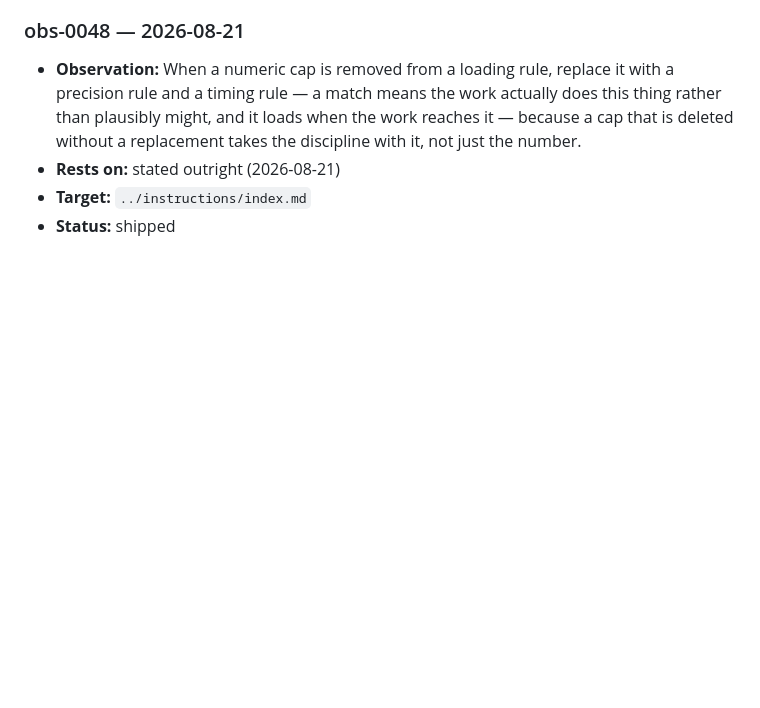
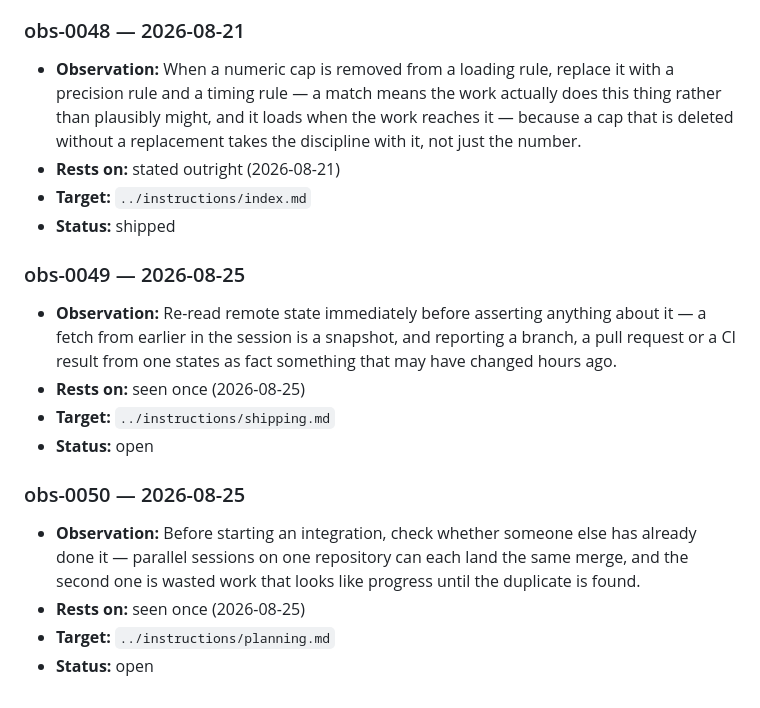
Before and after one commit to DhavalW/nerdbrain, a Markdown page: memory/observations.md, the part around the change. GitHub-like rendering; blank space fills up the shorter version.

Commit message:
Ledger: two entries from a stale-state misreport
Both came out of getting the nerdbrain repo state wrong in conversation: I
reported a branch as unmerged with no pull request when a parallel session had
already merged the same integration sixteen minutes after the previous one,
because I was reading a fetch several hours old and never re-read before
asserting.

- Re-read remote state immediately before asserting anything about it.
- Before starting an integration, check whether someone else has already done it.

Both at `open` — they govern nothing until approved, which is the point of
recording them without asking.

Gate green.

Co-Authored-By: Claude Opus 5 <noreply@anthropic.com>
Claude-Session: https://claude.ai/code/session_01Jv4zNQ2fQrw2ZvhMdC1NSm

```diff
--- a/memory/observations.md
+++ b/memory/observations.md
@@ -288,3 +288,19 @@ starting state, not a broken one.
 - **Rests on:** stated outright (2026-08-21)
 - **Target:** `../instructions/index.md`
 - **Status:** shipped
+
+### obs-0049 — 2026-08-25
+- **Observation:** Re-read remote state immediately before asserting anything about it — a
+  fetch from earlier in the session is a snapshot, and reporting a branch, a pull request or
+  a CI result from one states as fact something that may have changed hours ago.
+- **Rests on:** seen once (2026-08-25)
+- **Target:** `../instructions/shipping.md`
+- **Status:** open
+
+### obs-0050 — 2026-08-25
+- **Observation:** Before starting an integration, check whether someone else has already
+  done it — parallel sessions on one repository can each land the same merge, and the second
+  one is wasted work that looks like progress until the duplicate is found.
+- **Rests on:** seen once (2026-08-25)
+- **Target:** `../instructions/planning.md`
+- **Status:** open
```
